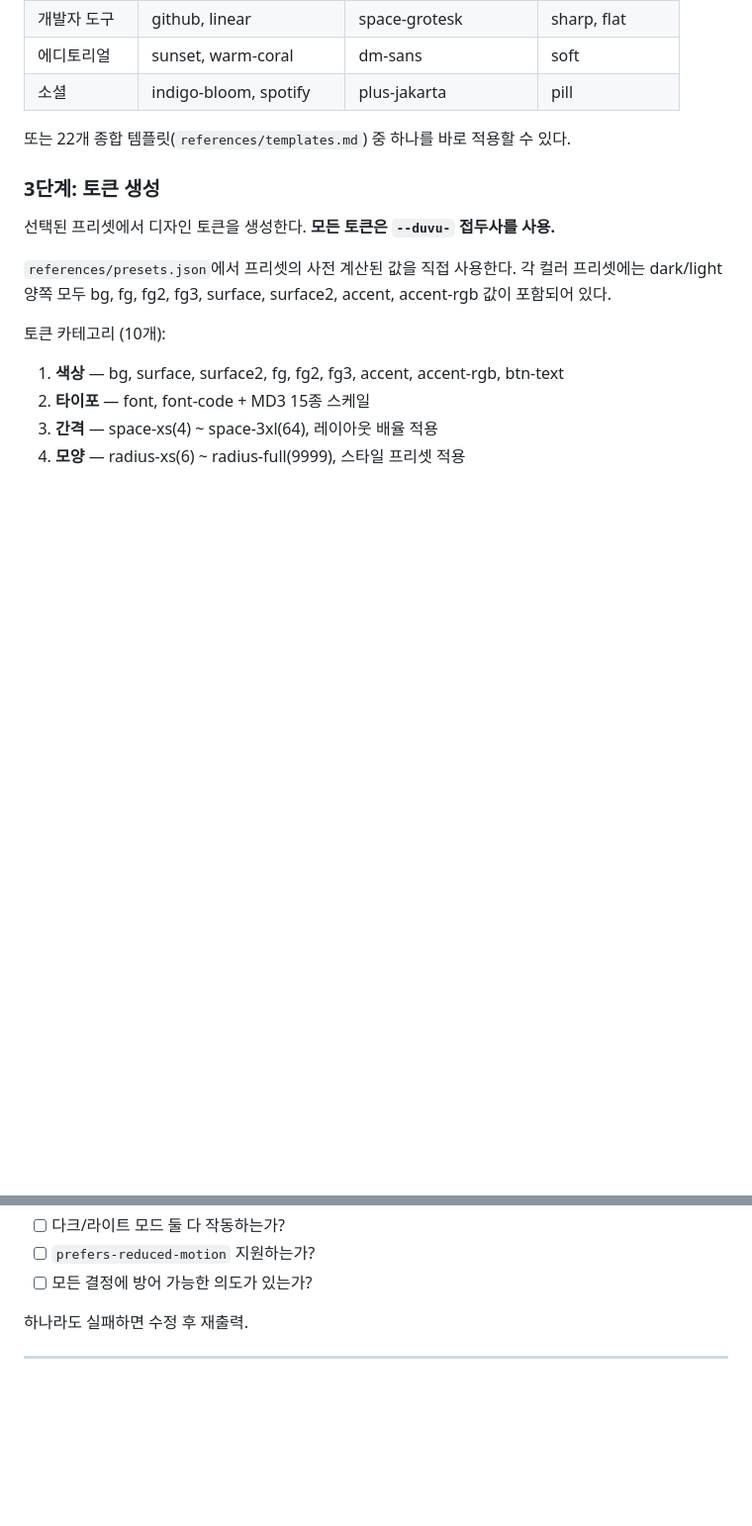
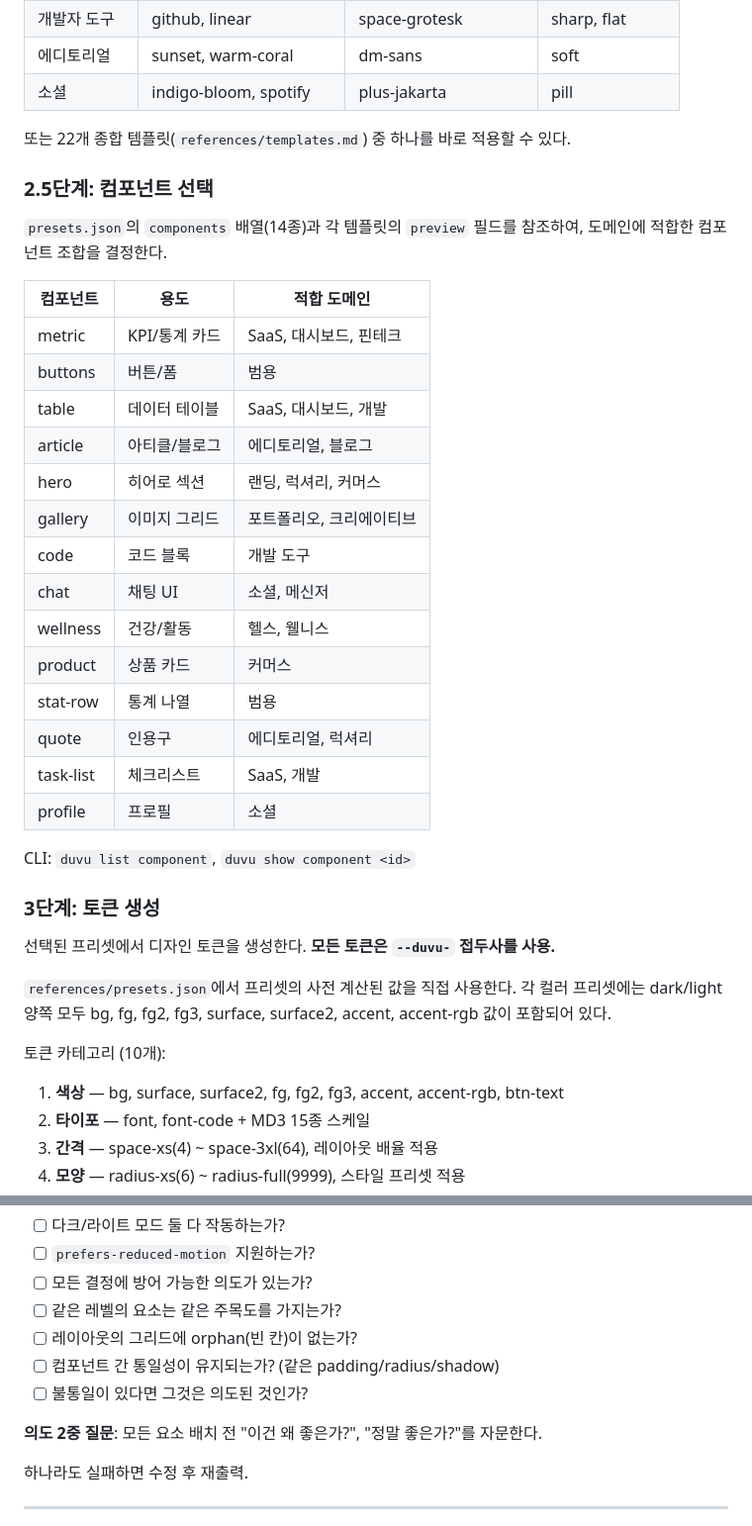
Before and after one commit to cj-tinygem/duvu, a Markdown page: skills/SKILL.md, 2 parts joined by grey strips. Shown at 99% size. Drawn GitHub-style; blank space fills up the shorter version.

Commit message:
G-10: SKILL.md에 컴포넌트 선택 단계 + 의도 검증 강화
- 2.5단계 "컴포넌트 선택" 추가: 14종 컴포넌트 × 도메인 매칭 표
- 5단계 검증에 의도 시스템 강화: 주목도/orphan/통일성/2중 질문
- AI가 코드 생성 시 적절한 컴포넌트를 자동 선택하도록 가이드

Co-Authored-By: Claude Opus 4.6 (1M context) <noreply@anthropic.com>

```diff
--- a/skills/SKILL.md
+++ b/skills/SKILL.md
@@ -97,6 +97,29 @@ WCAG/HIG/MD3 자동 체크 (references/compliance.md)
 
 또는 22개 종합 템플릿(`references/templates.md`) 중 하나를 바로 적용할 수 있다.
 
+### 2.5단계: 컴포넌트 선택
+
+`presets.json`의 `components` 배열(14종)과 각 템플릿의 `preview` 필드를 참조하여, 도메인에 적합한 컴포넌트 조합을 결정한다.
+
+| 컴포넌트 | 용도 | 적합 도메인 |
+|---|---|---|
+| metric | KPI/통계 카드 | SaaS, 대시보드, 핀테크 |
+| buttons | 버튼/폼 | 범용 |
+| table | 데이터 테이블 | SaaS, 대시보드, 개발 |
+| article | 아티클/블로그 | 에디토리얼, 블로그 |
+| hero | 히어로 섹션 | 랜딩, 럭셔리, 커머스 |
+| gallery | 이미지 그리드 | 포트폴리오, 크리에이티브 |
+| code | 코드 블록 | 개발 도구 |
+| chat | 채팅 UI | 소셜, 메신저 |
+| wellness | 건강/활동 | 헬스, 웰니스 |
+| product | 상품 카드 | 커머스 |
+| stat-row | 통계 나열 | 범용 |
+| quote | 인용구 | 에디토리얼, 럭셔리 |
+| task-list | 체크리스트 | SaaS, 개발 |
+| profile | 프로필 | 소셜 |
+
+CLI: `duvu list component`, `duvu show component <id>`
+
 ### 3단계: 토큰 생성
 
 선택된 프리셋에서 디자인 토큰을 생성한다. **모든 토큰은 `--duvu-` 접두사를 사용.**
@@ -143,6 +166,12 @@ WCAG/HIG/MD3 자동 체크 (references/compliance.md)
 - [ ] 다크/라이트 모드 둘 다 작동하는가?
 - [ ] `prefers-reduced-motion` 지원하는가?
 - [ ] 모든 결정에 방어 가능한 의도가 있는가?
+- [ ] 같은 레벨의 요소는 같은 주목도를 가지는가?
+- [ ] 레이아웃의 그리드에 orphan(빈 칸)이 없는가?
+- [ ] 컴포넌트 간 통일성이 유지되는가? (같은 padding/radius/shadow)
+- [ ] 불통일이 있다면 그것은 의도된 것인가?
+
+**의도 2중 질문**: 모든 요소 배치 전 "이건 왜 좋은가?", "정말 좋은가?"를 자문한다.
 
 하나라도 실패하면 수정 후 재출력.
 
```
